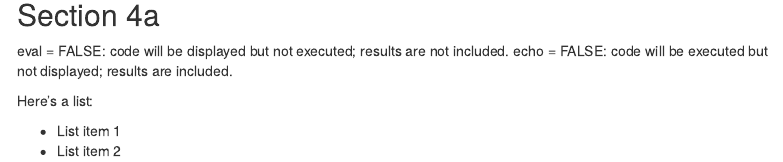
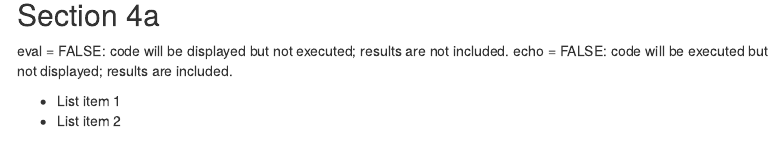
Before and after one commit to bachu1503/example_repo, an R Markdown document (template.Rmd): the page in a window 1100 px wide, from 2630 px down. The pictures show the output file template.html that the author committed with the source, opened offline; menus at the side of the page are left out.

Commit message:
deleted "here is list" text

```diff
--- a/template.Rmd
+++ b/template.Rmd
@@ -76,7 +76,7 @@ ggplot(la_df, aes(abs_norm)) + geom_histogram()
 eval = FALSE: code will be displayed but not executed; results are not included.
 echo = FALSE: code will be executed but not displayed; results are included.
 
-Here's a list:
+
 
 * List item 1
 * List item 2
```
Also changed, not shown: template.html.
